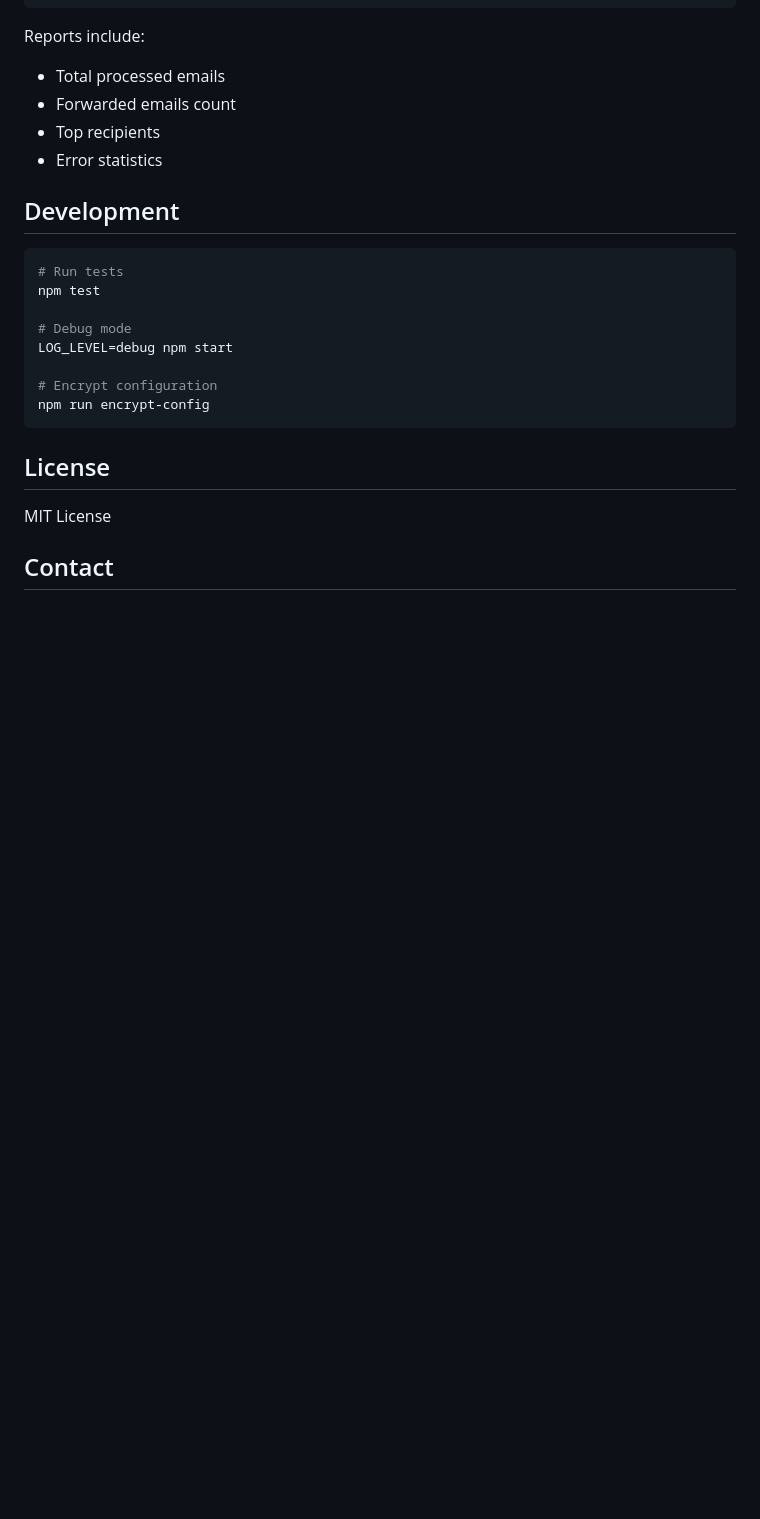
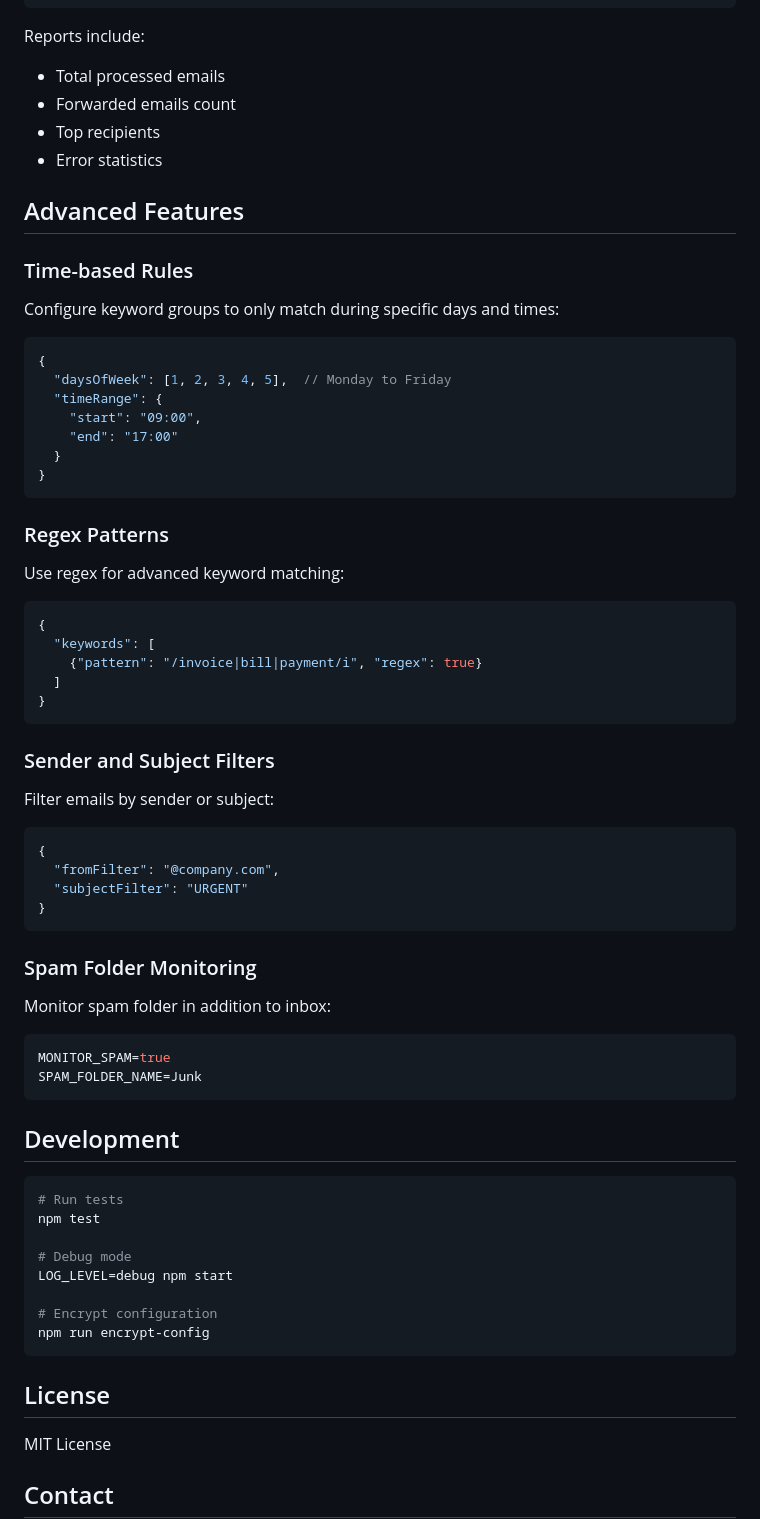
Before and after one commit to aytacmalkoc/node-mailredirector, a Markdown page: README.md, the part around the change. Drawn GitHub-style; blank space fills up the shorter version.

Commit message:
docs: README.md'ye Advanced Features bölümü eklendi

````diff
--- a/README.md
+++ b/README.md
@@ -359,6 +359,50 @@ Reports include:
 - Top recipients
 - Error statistics
 
+## Advanced Features
+
+### Time-based Rules
+Configure keyword groups to only match during specific days and times:
+
+```json
+{
+  "daysOfWeek": [1, 2, 3, 4, 5],  // Monday to Friday
+  "timeRange": {
+    "start": "09:00",
+    "end": "17:00"
+  }
+}
+```
+
+### Regex Patterns
+Use regex for advanced keyword matching:
+
+```json
+{
+  "keywords": [
+    {"pattern": "/invoice|bill|payment/i", "regex": true}
+  ]
+}
+```
+
+### Sender and Subject Filters
+Filter emails by sender or subject:
+
+```json
+{
+  "fromFilter": "@company.com",
+  "subjectFilter": "URGENT"
+}
+```
+
+### Spam Folder Monitoring
+Monitor spam folder in addition to inbox:
+
+```bash
+MONITOR_SPAM=true
+SPAM_FOLDER_NAME=Junk
+```
+
 ## Development
 
 ```bash
````
